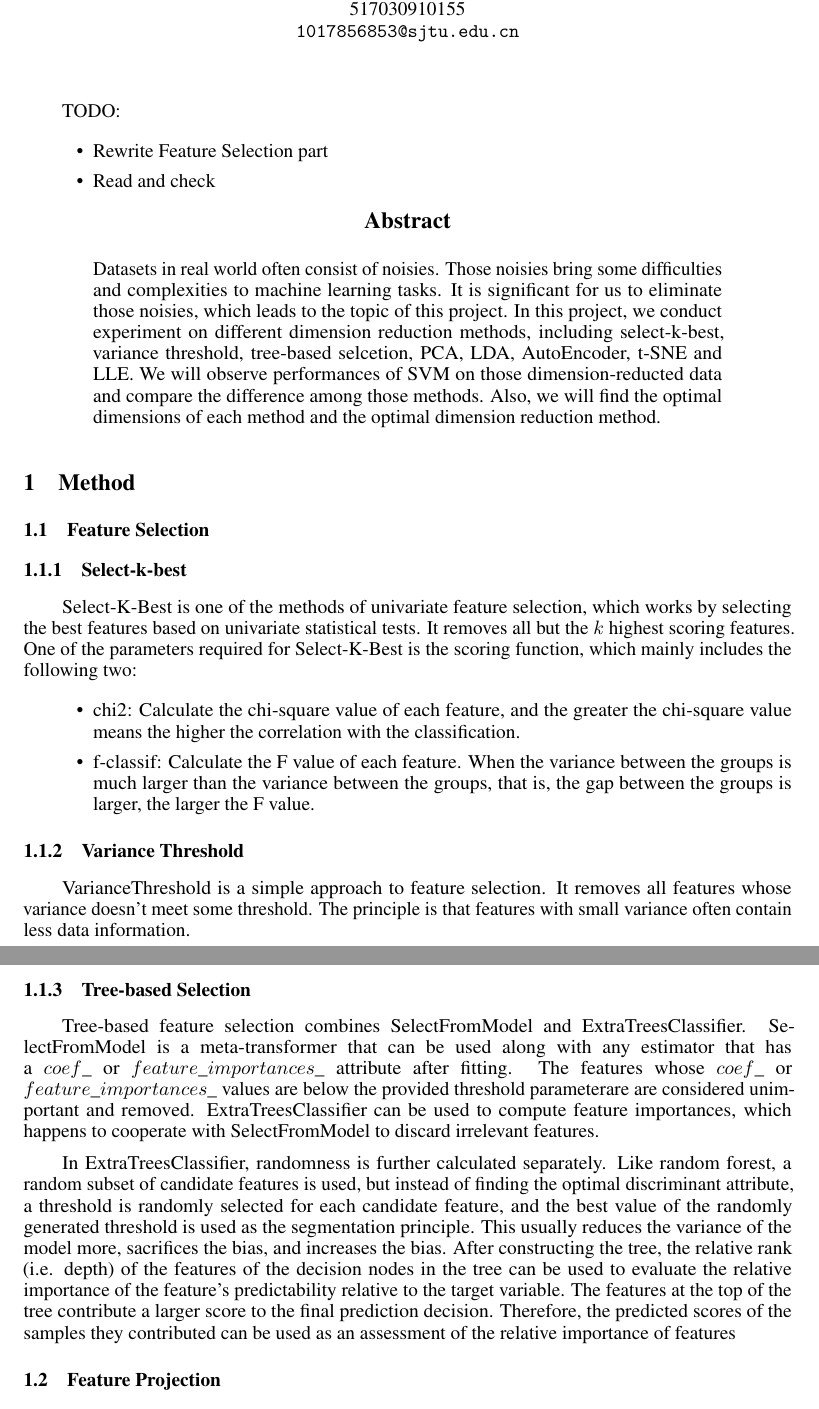
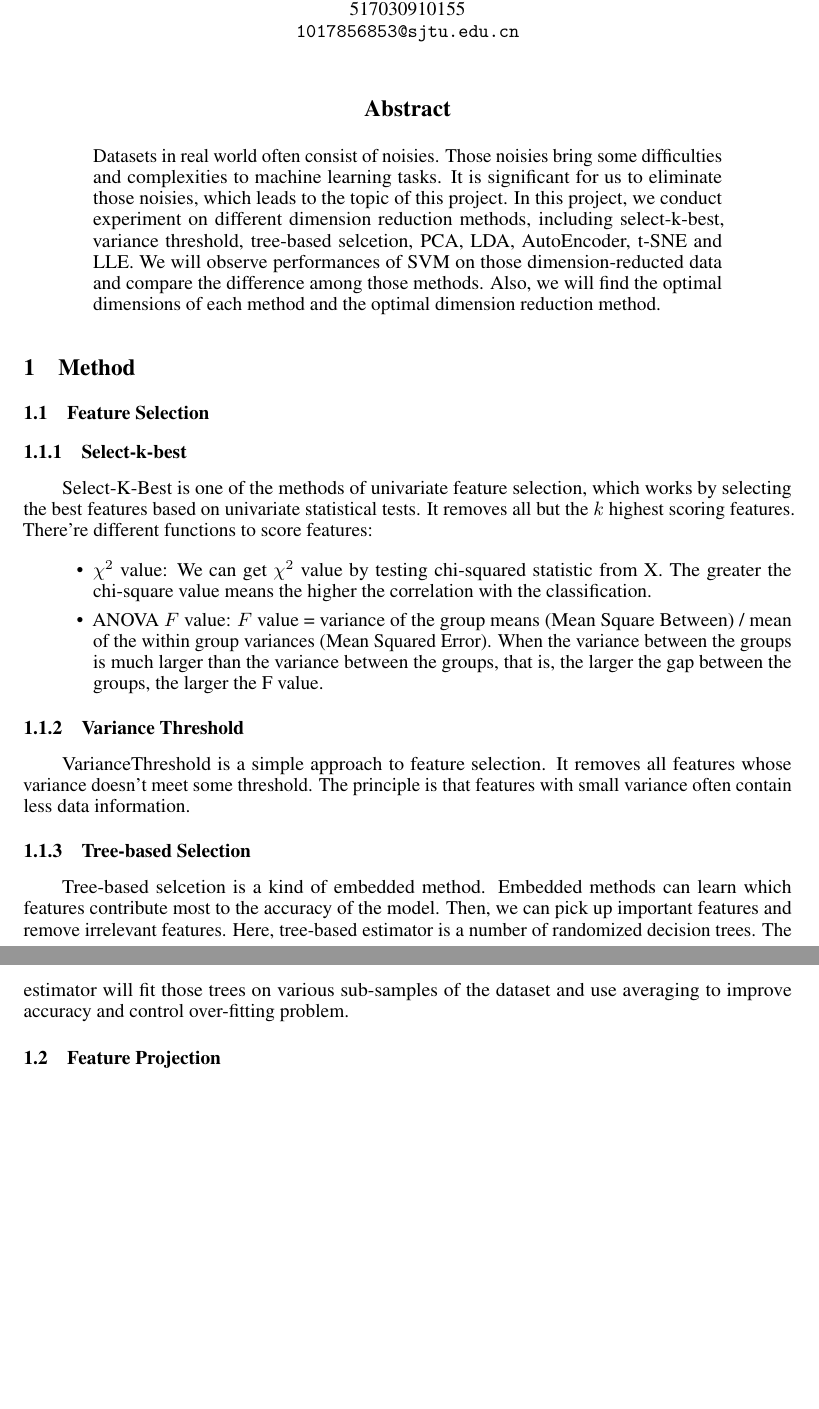
Before and after one commit to DeanAlkene/CS245-Principles-of-Data-Science, a LaTeX paper (Prj1/Report/Report.tex): two parts of pages 1 and 2 of 15 before the commit and two parts of pages 1 and 2 of 14 after it, joined at a grey line, cut so that both start at the same text, the shorter picture padded with empty space. Compiled offline with pdfLaTeX.

Commit message:
Prj1 Finished

```diff
--- a/Prj1/Report/Report.tex
+++ b/Prj1/Report/Report.tex
@@ -66,12 +66,6 @@
 
 \maketitle
 
-TODO:
-\begin{itemize}
-	\item Rewrite Feature Selection part
-	\item Read and check
-\end{itemize}
-
 \begin{abstract}
 \indent Datasets in real world often consist of noisies. Those noisies bring some difficulties and complexities to machine learning tasks. It is significant for us to eliminate those noisies, which leads to the topic of this project.
 In this project, we conduct experiment on different dimension reduction methods, including select-k-best, variance threshold, tree-based selcetion, PCA, LDA, AutoEncoder, t-SNE and LLE.
@@ -81,17 +75,19 @@ We will observe performances of SVM on those dimension-reducted data and compare
 \section{Method}
 \subsection{Feature Selection}
 \subsubsection{Select-k-best}
-\indent Select-K-Best is one of the methods of univariate feature selection, which works by selecting the best features based on univariate statistical tests. It removes all but the $k$ highest scoring features. One of the parameters required for Select-K-Best is the scoring function, which mainly includes the following two:
+\indent Select-K-Best is one of the methods of univariate feature selection, which works by selecting the best features based on univariate statistical tests. It removes all but the $k$ highest scoring features. There're different functions to score features:
 \begin{itemize}
-	\item chi2: Calculate the chi-square value of each feature, and the greater the chi-square value means the higher the correlation with the classification.
+	\item $\chi^2$ value: We can get $\chi^2$ value by testing chi-squared statistic from X.
+	The greater the chi-square value means the higher the correlation with the classification.
 
-	\item f-classif: Calculate the F value of each feature. When the variance between the groups is much larger than the variance between the groups, that is, the gap between the groups is larger, the larger the F value.
+	\item ANOVA $F$ value: $F$ value = variance of the group means (Mean Square Between) / mean of the within group variances (Mean Squared Error).
+	When the variance between the groups is much larger than the variance between the groups, that is, the larger the gap between the groups, the larger the F value.
 \end{itemize}
 \subsubsection{Variance Threshold}
 \indent VarianceThreshold is a simple approach to feature selection. It removes all features whose variance doesn’t meet some threshold. The principle is that features with small variance often contain less data information.
 \subsubsection{Tree-based Selection}
-\indent Tree-based feature selection combines SelectFromModel and ExtraTreesClassifier. SelectFromModel is a meta-transformer that can be used along with any estimator that has a $coef\_$ or $feature\_importances\_$ attribute after fitting. The features whose $coef\_$ or $feature\_importances\_$ values are below the provided threshold parameterare are considered unimportant and removed. ExtraTreesClassifier can be used to compute feature importances, which happens to cooperate with SelectFromModel to discard irrelevant features.\par
-\indent In ExtraTreesClassifier, randomness is further calculated separately. Like random forest, a random subset of candidate features is used, but instead of finding the optimal discriminant attribute, a threshold is randomly selected for each candidate feature, and the best value of the randomly generated threshold is used as the segmentation principle. This usually reduces the variance of the model more, sacrifices the bias, and increases the bias. After constructing the tree, the relative rank (i.e. depth) of the features of the decision nodes in the tree can be used to evaluate the relative importance of the feature's predictability relative to the target variable. The features at the top of the tree contribute a larger score to the final prediction decision. Therefore, the predicted scores of the samples they contributed can be used as an assessment of the relative importance of features
+\indent  Tree-based selcetion is a kind of embedded method. Embedded methods can learn which features contribute most to the accuracy of the model. Then, we can pick up important features and remove irrelevant features.
+Here, tree-based estimator is a number of randomized decision trees. The estimator will fit those trees on various sub-samples of the dataset and use averaging to improve accuracy and control over-fitting problem.
 
 \subsection{Feature Projection}
 \subsubsection{PCA}
```
Also changed, not shown: Prj1/Report/Report.tex (8 more changed lines).
